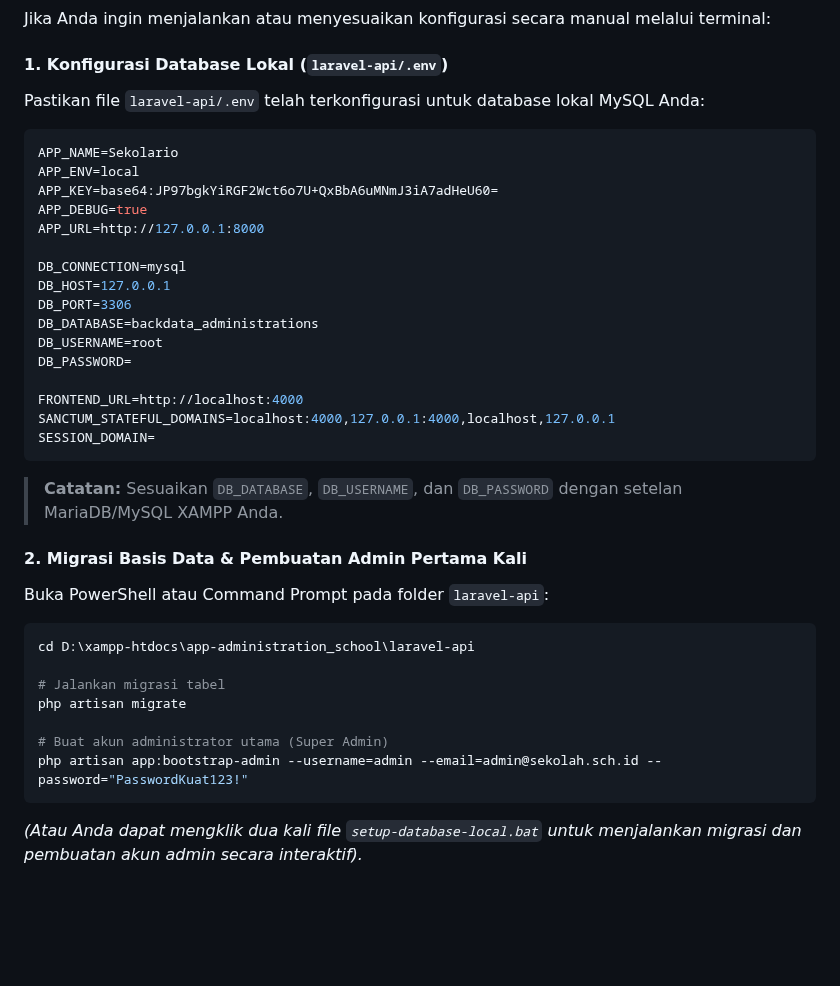
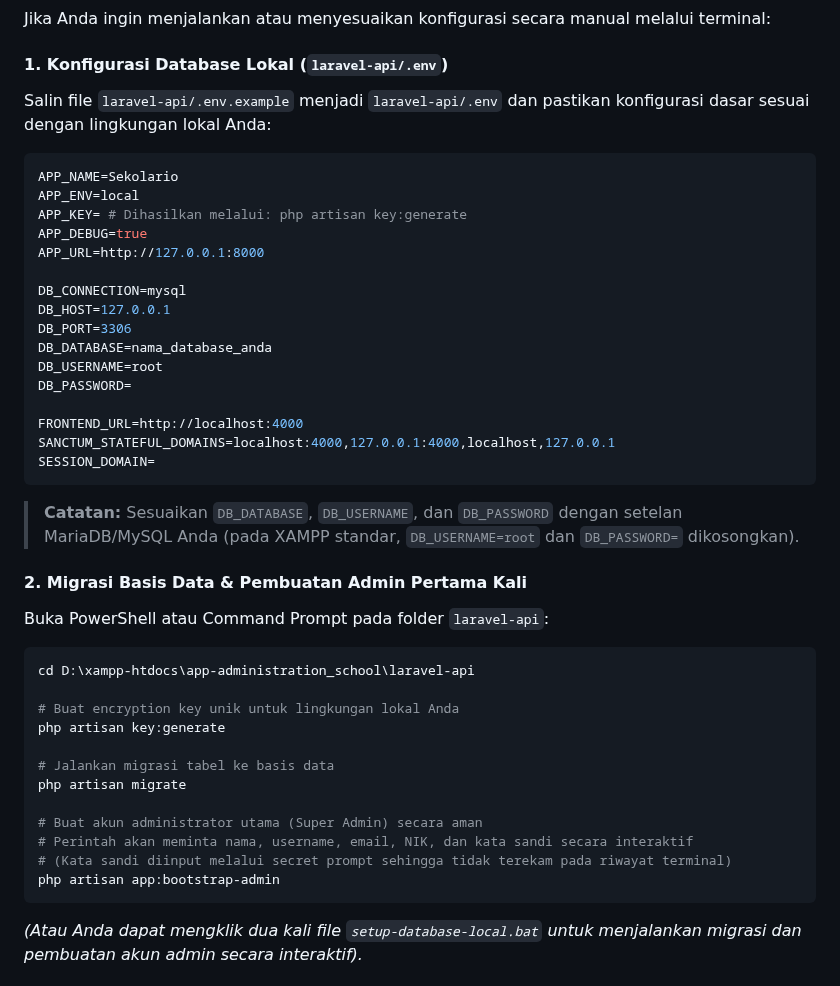
Before and after one commit to mzidanefarhanr/app-administration_school, a Markdown page: README.md, the part around the change. GitHub-like rendering; blank space fills up the shorter version.

Commit message:
security(docs): bersihkan APP_KEY dan contoh password dari README serta dokumen rilis

````diff
--- a/README.md
+++ b/README.md
@@ -111,18 +111,18 @@ Untuk kemudahan operasional di lingkungan Windows (XAMPP):
 Jika Anda ingin menjalankan atau menyesuaikan konfigurasi secara manual melalui terminal:
 
 #### 1. Konfigurasi Database Lokal (`laravel-api/.env`)
-Pastikan file `laravel-api/.env` telah terkonfigurasi untuk database lokal MySQL Anda:
+Salin file `laravel-api/.env.example` menjadi `laravel-api/.env` dan pastikan konfigurasi dasar sesuai dengan lingkungan lokal Anda:
 ```env
 APP_NAME=Sekolario
 APP_ENV=local
-APP_KEY=base64:JP97bgkYiRGF2Wct6o7U+QxBbA6uMNmJ3iA7adHeU60=
+APP_KEY= # Dihasilkan melalui: php artisan key:generate
 APP_DEBUG=true
 APP_URL=http://127.0.0.1:8000
 
 DB_CONNECTION=mysql
 DB_HOST=127.0.0.1
 DB_PORT=3306
-DB_DATABASE=backdata_administrations
+DB_DATABASE=nama_database_anda
 DB_USERNAME=root
 DB_PASSWORD=
 
@@ -130,18 +130,23 @@ FRONTEND_URL=http://localhost:4000
 SANCTUM_STATEFUL_DOMAINS=localhost:4000,127.0.0.1:4000,localhost,127.0.0.1
 SESSION_DOMAIN=
 ```
-> **Catatan:** Sesuaikan `DB_DATABASE`, `DB_USERNAME`, dan `DB_PASSWORD` dengan setelan MariaDB/MySQL XAMPP Anda.
+> **Catatan:** Sesuaikan `DB_DATABASE`, `DB_USERNAME`, dan `DB_PASSWORD` dengan setelan MariaDB/MySQL Anda (pada XAMPP standar, `DB_USERNAME=root` dan `DB_PASSWORD=` dikosongkan).
 
 #### 2. Migrasi Basis Data & Pembuatan Admin Pertama Kali
 Buka PowerShell atau Command Prompt pada folder `laravel-api`:
 ```bash
 cd D:\xampp-htdocs\app-administration_school\laravel-api
 
-# Jalankan migrasi tabel
+# Buat encryption key unik untuk lingkungan lokal Anda
+php artisan key:generate
+
+# Jalankan migrasi tabel ke basis data
 php artisan migrate
 
-# Buat akun administrator utama (Super Admin)
-php artisan app:bootstrap-admin --username=admin --email=admin@sekolah.sch.id --password="PasswordKuat123!"
+# Buat akun administrator utama (Super Admin) secara aman
+# Perintah akan meminta nama, username, email, NIK, dan kata sandi secara interaktif
+# (Kata sandi diinput melalui secret prompt sehingga tidak terekam pada riwayat terminal)
+php artisan app:bootstrap-admin
 ```
 *(Atau Anda dapat mengklik dua kali file `setup-database-local.bat` untuk menjalankan migrasi dan pembuatan akun admin secara interaktif).*
 
````
Also changed, not shown: docs/RELEASE_MIGRATION_ROLLBACK_PLAN.md (+2 -2 lines).
